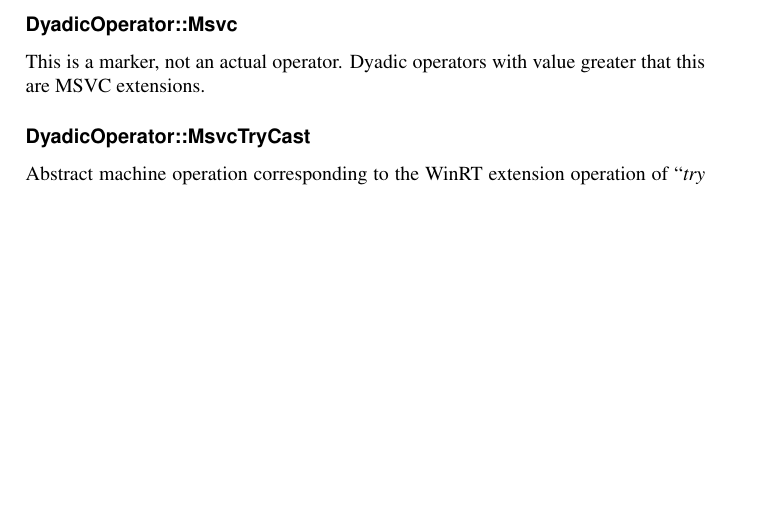
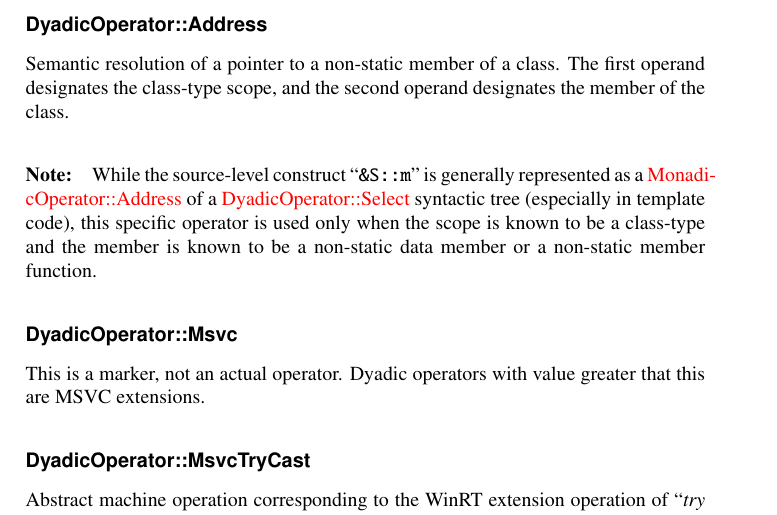
Before and after one commit to microsoft/ifc-spec, a LaTeX thesis (ltx/ifc.tex, which reads ltx/exprs.tex): part of page 133 of 251, cut at the place of the change, the shorter picture padded with empty space. Compiled offline with pdfLaTeX.

Commit message:
Semantically resolved pointer-to-non-static-member (#157)
* Semantically resolved pointer-to-non-static-member

Document a dedicated operator for representing a fully semantically resolved pointer to non-static member (data or function).

```diff
--- a/ltx/exprs.tex
+++ b/ltx/exprs.tex
@@ -2477,6 +2478,13 @@
 Use of the source-level scope resolution operator ``\code{::}''.
 The first operand designates the scope, and the second operand designates the member to select.
 
+\ifcSortSection{Address}{DyadicOperator}
+Semantic resolution of a pointer to a non-static member of a class.  The first operand designates the class-type scope,
+and the second operand designates the member of the class.
+\note{While the source-level construct ``\code{&S::m}'' is generally represented as a \sortref{Address}{MonadicOperator} of
+	a \sortref{Select}{DyadicOperator} syntactic tree (especially in template code), this specific operator is used only
+	when the scope is known to be a class-type and the member is known to be a non-static data member or a non-static member function.}
+
 \ifcSortSection{Msvc}{DyadicOperator}
 This is a marker, not an actual operator. Dyadic operators with
 value greater that this are MSVC extensions.
```
Also changed, not shown: ltx/exprs.tex (3 more changed lines).
